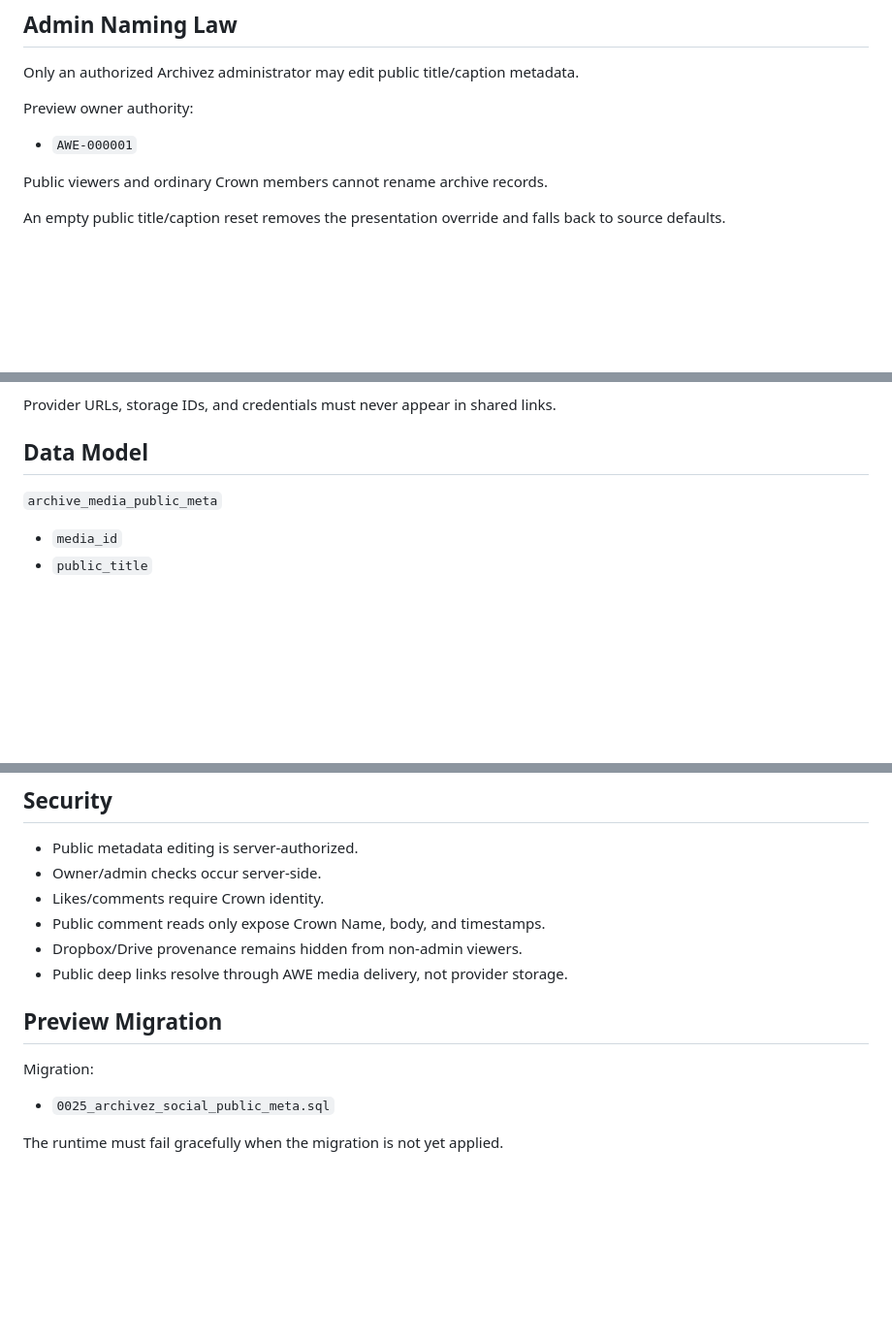
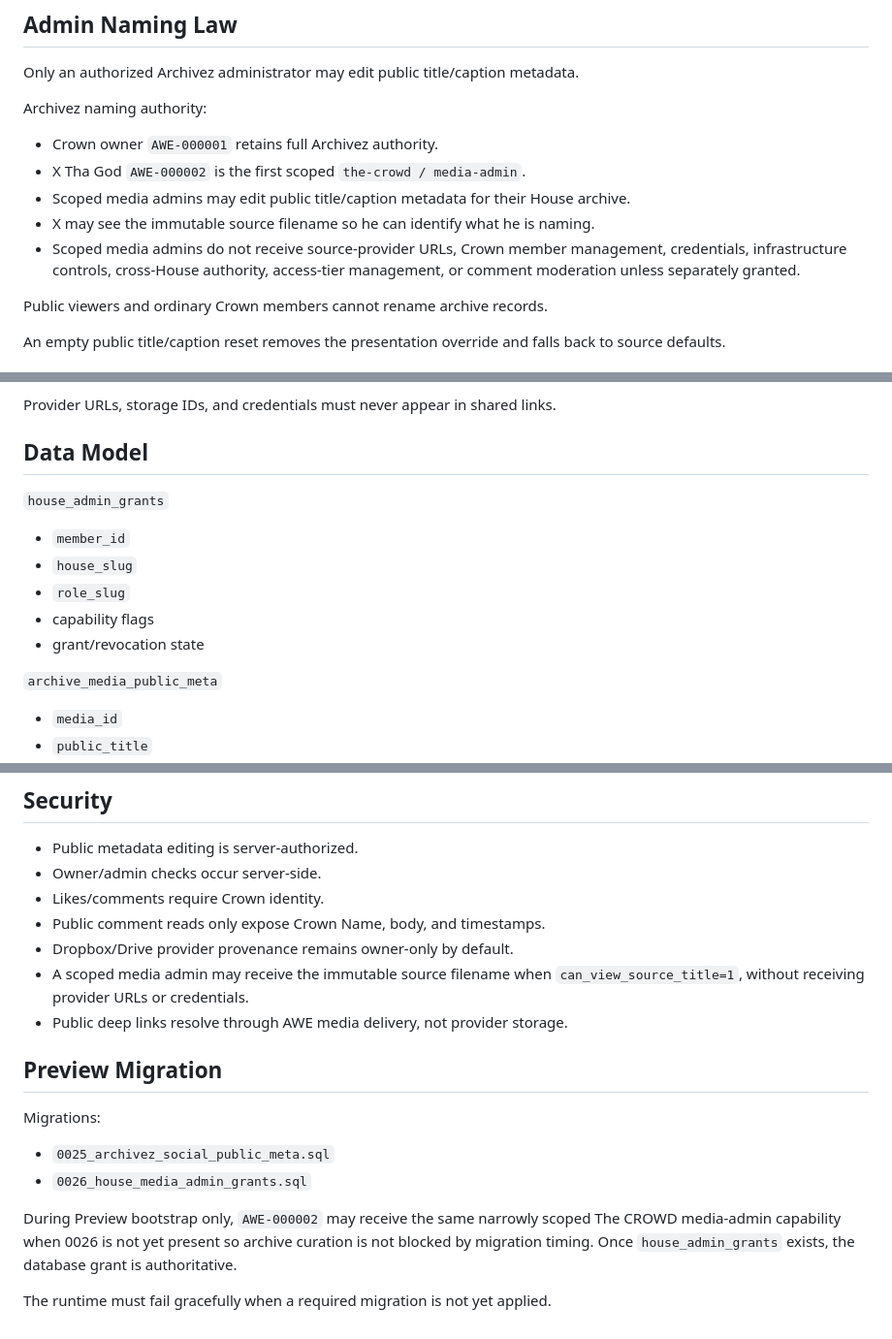
Before and after one commit to AWE-Holdings-ORG/AWE-Web, a Markdown page: SCRYPTUREZ/CROWN/SCRYPT-CROWN-012-ARCHIVEZ-SOCIAL-PUBLIC-PRESENTATION.md, 3 parts joined by grey strips. Shown at 97% size. Drawn GitHub-style; blank space fills up the shorter version.

Commit message:
docs: grant X scoped CROWD media-admin naming authority

```diff
--- a/SCRYPTUREZ/CROWN/SCRYPT-CROWN-012-ARCHIVEZ-SOCIAL-PUBLIC-PRESENTATION.md
+++ b/SCRYPTUREZ/CROWN/SCRYPT-CROWN-012-ARCHIVEZ-SOCIAL-PUBLIC-PRESENTATION.md
@@ -29,8 +29,12 @@ The public title must never be used as the storage-provider lookup key.
 
 Only an authorized Archivez administrator may edit public title/caption metadata.
 
-Preview owner authority:
-- `AWE-000001`
+Archivez naming authority:
+- Crown owner `AWE-000001` retains full Archivez authority.
+- X Tha God `AWE-000002` is the first scoped `the-crowd / media-admin`.
+- Scoped media admins may edit public title/caption metadata for their House archive.
+- X may see the immutable source filename so he can identify what he is naming.
+- Scoped media admins do not receive source-provider URLs, Crown member management, credentials, infrastructure controls, cross-House authority, access-tier management, or comment moderation unless separately granted.
 
 Public viewers and ordinary Crown members cannot rename archive records.
 
@@ -74,6 +78,13 @@ Provider URLs, storage IDs, and credentials must never appear in shared links.
 
 ## Data Model
 
+`house_admin_grants`
+- `member_id`
+- `house_slug`
+- `role_slug`
+- capability flags
+- grant/revocation state
+
 `archive_media_public_meta`
 - `media_id`
 - `public_title`
@@ -97,12 +108,16 @@ Provider URLs, storage IDs, and credentials must never appear in shared links.
 - Owner/admin checks occur server-side.
 - Likes/comments require Crown identity.
 - Public comment reads only expose Crown Name, body, and timestamps.
-- Dropbox/Drive provenance remains hidden from non-admin viewers.
+- Dropbox/Drive provider provenance remains owner-only by default.
+- A scoped media admin may receive the immutable source filename when `can_view_source_title=1`, without receiving provider URLs or credentials.
 - Public deep links resolve through AWE media delivery, not provider storage.
 
 ## Preview Migration
 
-Migration:
+Migrations:
 - `0025_archivez_social_public_meta.sql`
+- `0026_house_media_admin_grants.sql`
 
-The runtime must fail gracefully when the migration is not yet applied.
+During Preview bootstrap only, `AWE-000002` may receive the same narrowly scoped The CROWD media-admin capability when 0026 is not yet present so archive curation is not blocked by migration timing. Once `house_admin_grants` exists, the database grant is authoritative.
+
+The runtime must fail gracefully when a required migration is not yet applied.
```
Also changed, not shown: other parts of SCRYPTUREZ/CROWN/SCRYPT-CROWN-012-ARCHIVEZ-SOCIAL-PUBLIC-PRESENTATION.md (+1 -1 lines).
